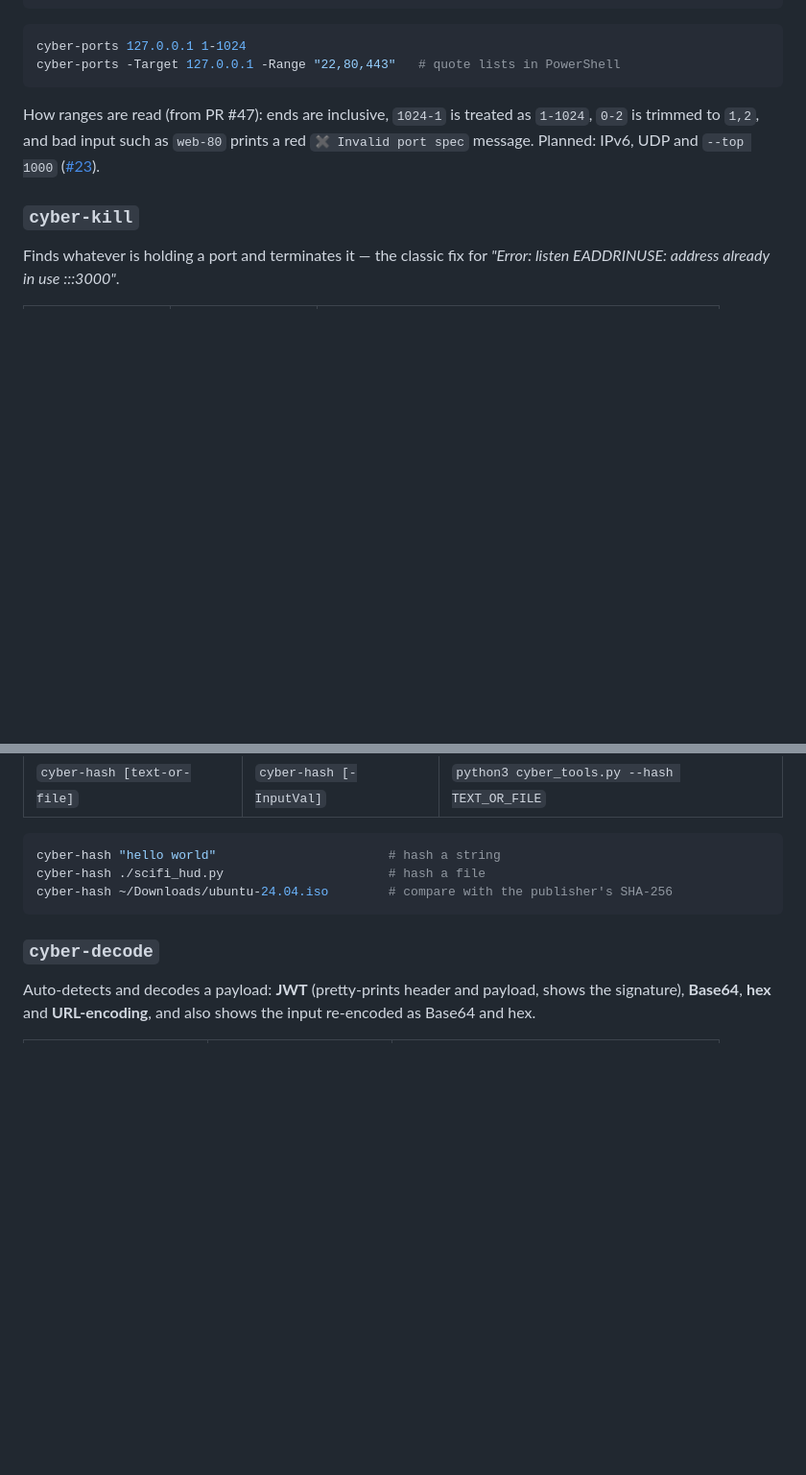
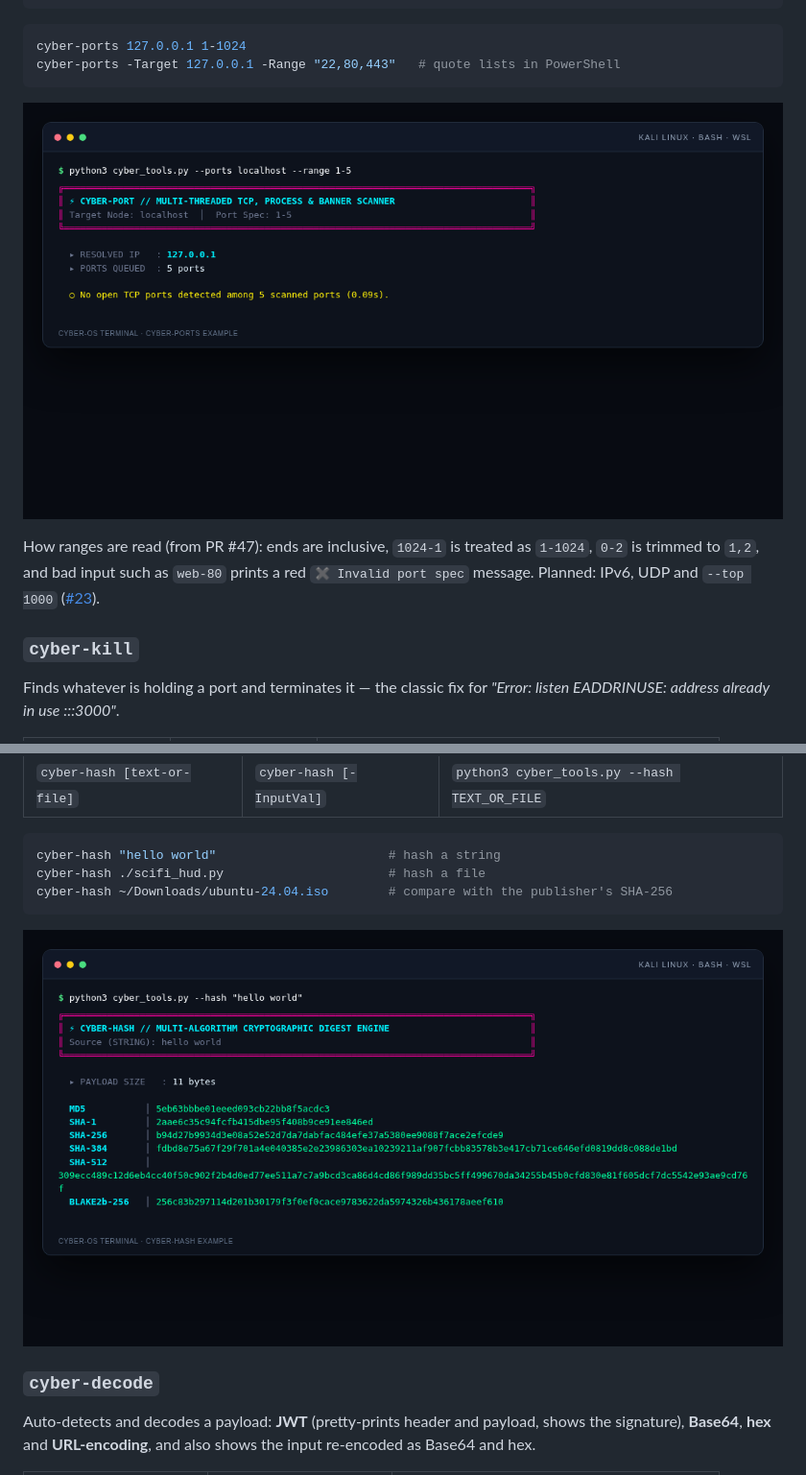
Before and after one commit to 200msEthan/cyber-os-terminal, a Markdown page: docs/COMMANDS.md, 2 parts joined by grey strips. Shown at 96% size. Rendered like a GitHub page; pictures changed too: docs/screenshots/commands/cyber-hash.png (added), docs/screenshots/commands/cyber-ports.png (added); blank space fills up the shorter version.

Commit message:
docs: add command output screenshots

````diff
--- a/docs/COMMANDS.md
+++ b/docs/COMMANDS.md
@@ -137,6 +137,8 @@ python3 cyber_tools.py --ports scanme.nmap.org --range 22,80   # Nmap's public t
 cyber-ports 127.0.0.1 1-1024
 cyber-ports -Target 127.0.0.1 -Range "22,80,443"   # quote lists in PowerShell
 ```
+
+![Terminal output for a localhost port scan](screenshots/commands/cyber-ports.png)
 
 How ranges are read (from PR #47): ends are inclusive, `1024-1` is treated as `1-1024`, `0-2` is trimmed to `1,2`, and bad input such as `web-80` prints a red `✖ Invalid port spec` message. Planned: IPv6, UDP and `--top 1000` ([#23](https://github.com/abhisek11/cyber-os-terminal/issues/23)).
 
@@ -288,6 +290,8 @@ cyber-hash ./scifi_hud.py                      # hash a file
 cyber-hash ~/Downloads/ubuntu-24.04.iso        # compare with the publisher's SHA-256
 ```
 
+![Terminal output for hashing a text string](screenshots/commands/cyber-hash.png)
+
 ### `cyber-decode`
 
 Auto-detects and decodes a payload: **JWT** (pretty-prints header and payload, shows the signature), **Base64**, **hex** and **URL-encoding**, and also shows the input re-encoded as Base64 and hex.
````
Also changed, not shown: other parts of docs/COMMANDS.md (+2 -0 lines), docs/screenshots/commands/cyber-decode.png (added).
